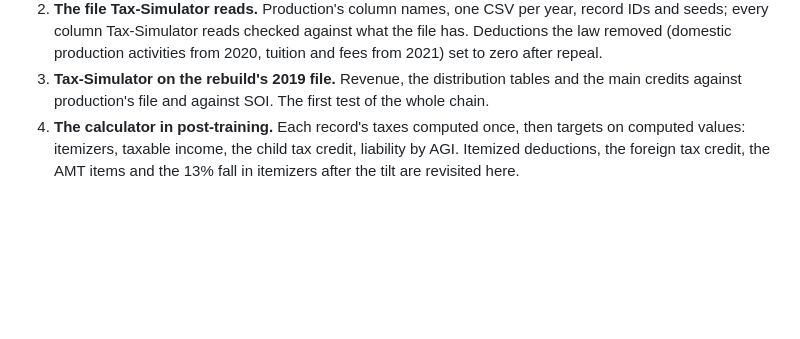
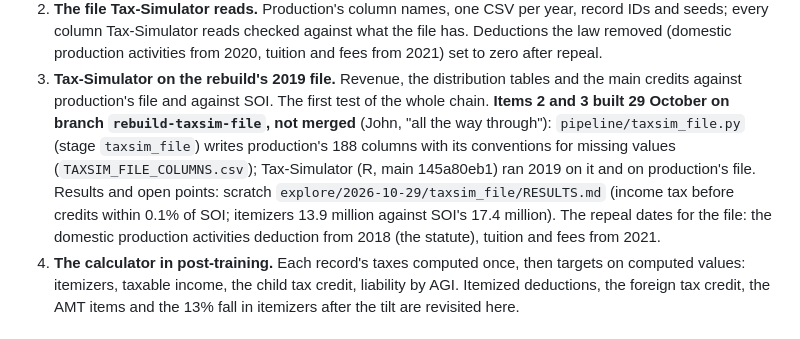
Before and after one commit to Budget-Lab-Yale/Tax-Data, a Markdown page: research/rebuild/NEXT_STEPS.md, the part around the change. Drawn GitHub-style; blank space fills up the shorter version.

Commit message:
Rebuild NEXT_STEPS: items 2 and 3 built on branch rebuild-taxsim-file (results in scratch)
Co-Authored-By: Claude Opus 5.5 <noreply@anthropic.com>

```diff
--- a/research/rebuild/NEXT_STEPS.md
+++ b/research/rebuild/NEXT_STEPS.md
@@ -82,6 +82,12 @@ one change on a branch, a full run, a comparison with the latest run, John's app
    activities from 2020, tuition and fees from 2021) set to zero after repeal.
 3. **Tax-Simulator on the rebuild's 2019 file.** Revenue, the distribution tables and the main credits against
    production's file and against SOI. The first test of the whole chain.
+   **Items 2 and 3 built 29 October on branch `rebuild-taxsim-file`, not merged** (John, "all the way through"):
+   `pipeline/taxsim_file.py` (stage `taxsim_file`) writes production's 188 columns with its conventions for missing
+   values (`TAXSIM_FILE_COLUMNS.csv`); Tax-Simulator (R, main 145a80eb1) ran 2019 on it and on production's file.
+   Results and open points: scratch `explore/2026-10-29/taxsim_file/RESULTS.md` (income tax before credits within
+   0.1% of SOI; itemizers 13.9 million against SOI's 17.4 million). The repeal dates for the file: the domestic
+   production activities deduction from 2018 (the statute), tuition and fees from 2021.
 4. **The calculator in post-training.** Each record's taxes computed once, then targets on computed values:
    itemizers, taxable income, the child tax credit, liability by AGI. Itemized deductions, the foreign tax credit,
    the AMT items and the 13% fall in itemizers after the tilt are revisited here.
```
